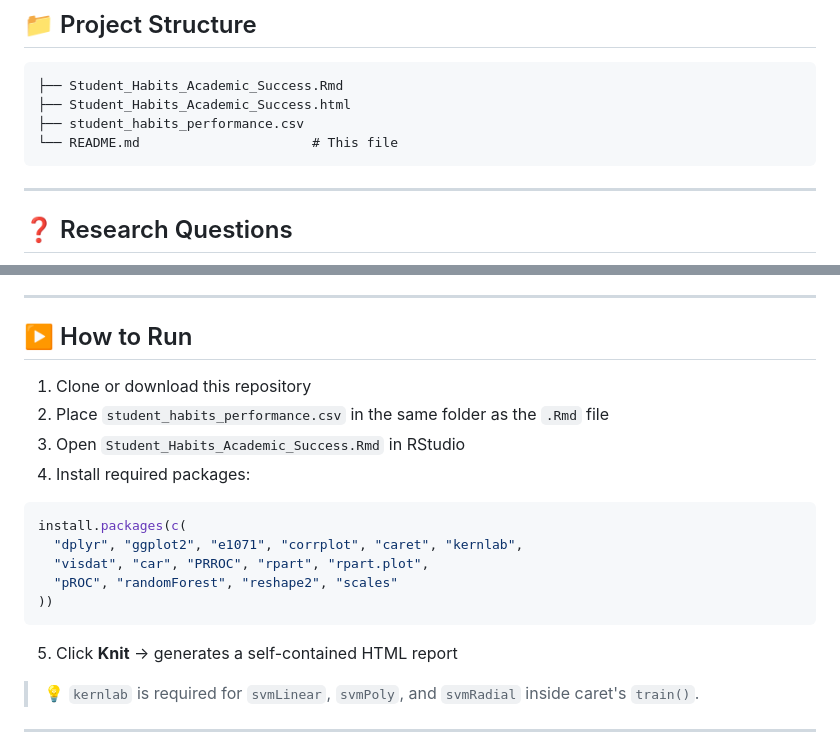
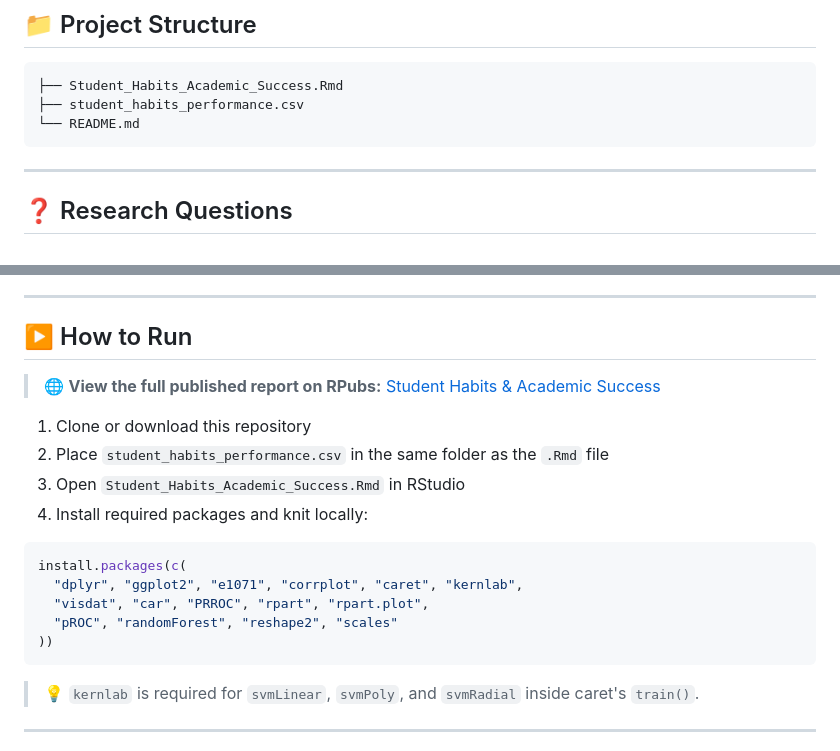
Before and after one commit to Royalpriesthood3260/-Student-Habits-Academic-Success-Predictive-Modeling-, a Markdown page: README.md, 2 parts joined by grey strips. GitHub-like rendering.

````diff
--- a/README.md
+++ b/README.md
@@ -88,9 +88,8 @@ Raw Data → Preprocessing → EDA → Remove exam_score → Train/Test Split
 
 ```
 ├── Student_Habits_Academic_Success.Rmd
-├── Student_Habits_Academic_Success.html
 ├── student_habits_performance.csv
-└── README.md                      # This file
+└── README.md
 ```
 
 ---
@@ -154,10 +153,12 @@ All 8 models were evaluated on a held-out 30% test set and with **10-fold cross-
 
 ## ▶️ How to Run
 
+> 🌐 **View the full published report on RPubs:** [Student Habits & Academic Success](https://rpubs.com/Priesthood162002/1439127)
+
 1. Clone or download this repository
 2. Place `student_habits_performance.csv` in the same folder as the `.Rmd` file
 3. Open `Student_Habits_Academic_Success.Rmd` in RStudio
-4. Install required packages:
+4. Install required packages and knit locally:
 
 ```r
 install.packages(c(
@@ -167,7 +168,7 @@ install.packages(c(
 ))
 ```
 
-5. Click **Knit** → generates a self-contained HTML report
+
 
 > 💡 `kernlab` is required for `svmLinear`, `svmPoly`, and `svmRadial` inside caret's `train()`.
 
````
